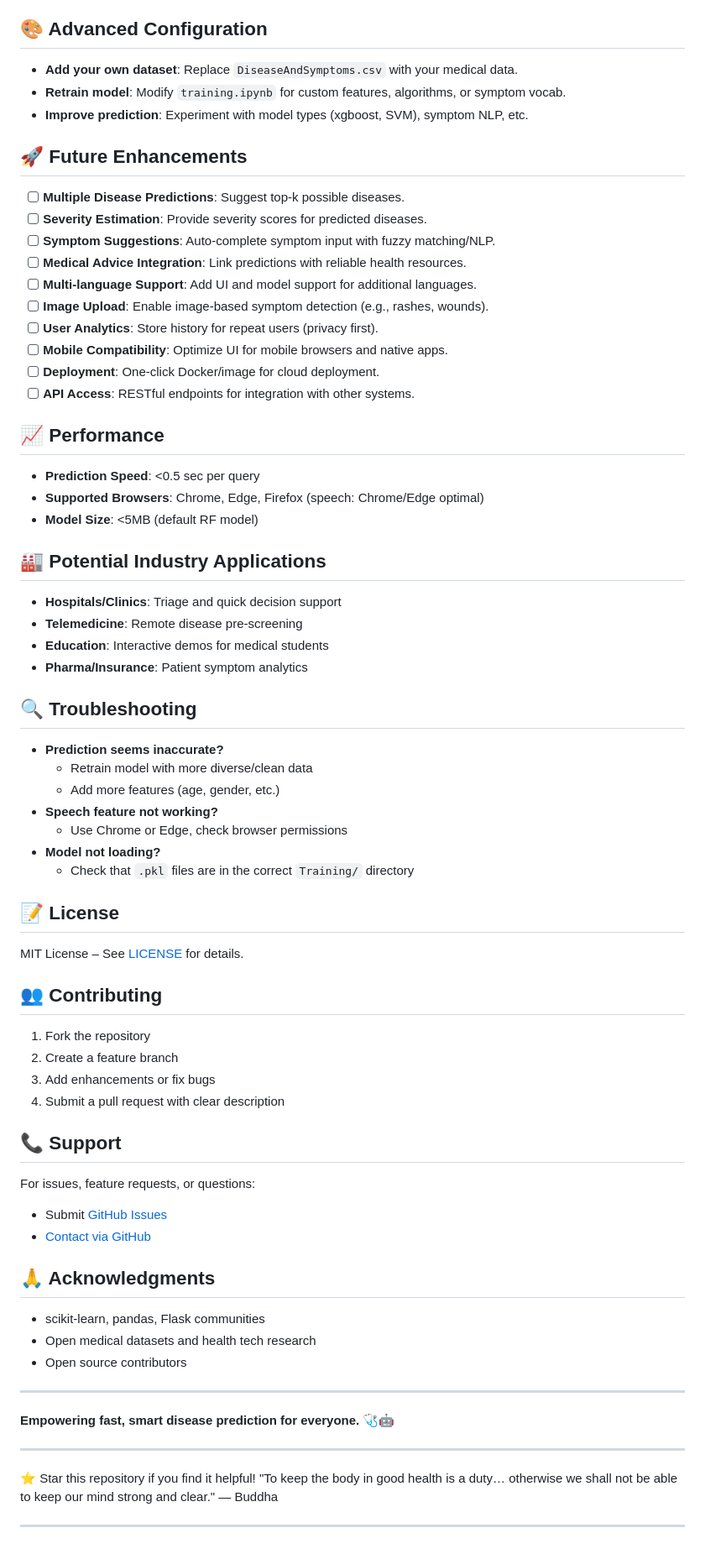
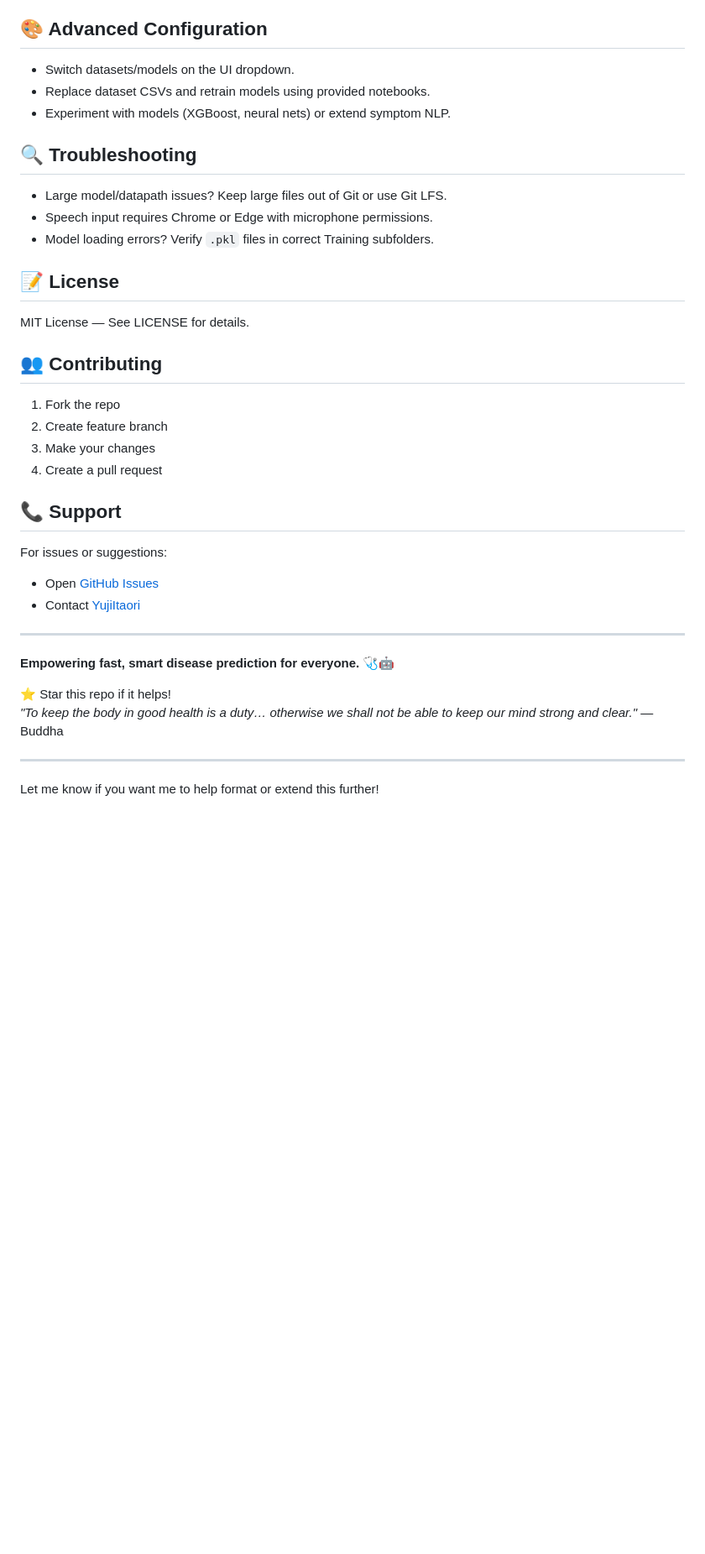
Before and after one commit to YujiItaori/Disease_Predictor, a Markdown page: README.md, the part around the change printed below. Shown: that part at 84% size. Rendered like a GitHub page; blank space fills up the shorter version.

```diff
--- a/README.md
+++ b/README.md
@@ -97,75 +121,40 @@ Predicted Disease: Measles
 
 ## 🎨 Advanced Configuration
 
-- **Add your own dataset**: Replace `DiseaseAndSymptoms.csv` with your medical data.
-- **Retrain model**: Modify `training.ipynb` for custom features, algorithms, or symptom vocab.
-- **Improve prediction**: Experiment with model types (xgboost, SVM), symptom NLP, etc.
-
-## 🚀 Future Enhancements
-
-- [ ] **Multiple Disease Predictions**: Suggest top-k possible diseases.
-- [ ] **Severity Estimation**: Provide severity scores for predicted diseases.
-- [ ] **Symptom Suggestions**: Auto-complete symptom input with fuzzy matching/NLP.
-- [ ] **Medical Advice Integration**: Link predictions with reliable health resources.
-- [ ] **Multi-language Support**: Add UI and model support for additional languages.
-- [ ] **Image Upload**: Enable image-based symptom detection (e.g., rashes, wounds).
-- [ ] **User Analytics**: Store history for repeat users (privacy first).
-- [ ] **Mobile Compatibility**: Optimize UI for mobile browsers and native apps.
-- [ ] **Deployment**: One-click Docker/image for cloud deployment.
-- [ ] **API Access**: RESTful endpoints for integration with other systems.
-
-## 📈 Performance
-
-- **Prediction Speed**: <0.5 sec per query
-- **Supported Browsers**: Chrome, Edge, Firefox (speech: Chrome/Edge optimal)
-- **Model Size**: <5MB (default RF model)
-
-## 🏭 Potential Industry Applications
-
-- **Hospitals/Clinics**: Triage and quick decision support
-- **Telemedicine**: Remote disease pre-screening
-- **Education**: Interactive demos for medical students
-- **Pharma/Insurance**: Patient symptom analytics
+- Switch datasets/models on the UI dropdown.
+- Replace dataset CSVs and retrain models using provided notebooks.
+- Experiment with models (XGBoost, neural nets) or extend symptom NLP.
 
 ## 🔍 Troubleshooting
 
-- **Prediction seems inaccurate?**
-    - Retrain model with more diverse/clean data
-    - Add more features (age, gender, etc.)
-- **Speech feature not working?**
-    - Use Chrome or Edge, check browser permissions
-- **Model not loading?**
-    - Check that `.pkl` files are in the correct `Training/` directory
+- Large model/datapath issues? Keep large files out of Git or use Git LFS.
+- Speech input requires Chrome or Edge with microphone permissions.
+- Model loading errors? Verify `.pkl` files in correct Training subfolders.
 
 ## 📝 License
 
-MIT License – See [LICENSE](LICENSE) for details.
+MIT License — See LICENSE for details.
 
 ## 👥 Contributing
 
-1. Fork the repository
-2. Create a feature branch
-3. Add enhancements or fix bugs
-4. Submit a pull request with clear description
+1. Fork the repo
+2. Create feature branch
+3. Make your changes
+4. Create a pull request
 
 ## 📞 Support
 
-For issues, feature requests, or questions:
-- Submit [GitHub Issues](https://github.com/YujiItaori/Disease_Predictor/issues)
-- [Contact via GitHub](https://github.com/YujiItaori)
-
-## 🙏 Acknowledgments
-
-- scikit-learn, pandas, Flask communities
-- Open medical datasets and health tech research
-- Open source contributors
+For issues or suggestions:
+- Open [GitHub Issues](https://github.com/YujiItaori/Disease_Predictor/issues)
+- Contact [YujiItaori](https://github.com/YujiItaori)
 
 ***
 
 **Empowering fast, smart disease prediction for everyone. 🩺🤖**
+
+⭐ Star this repo if it helps!
+*"To keep the body in good health is a duty… otherwise we shall not be able to keep our mind strong and clear."* — Buddha
+
 ***
 
-⭐ Star this repository if you find it helpful!
-"To keep the body in good health is a duty… otherwise we shall not be able to keep our mind strong and clear."
-— Buddha
-***
+Let me know if you want me to help format or extend this further!
```
Also changed, not shown: other parts of README.md (+58 -34 lines).
